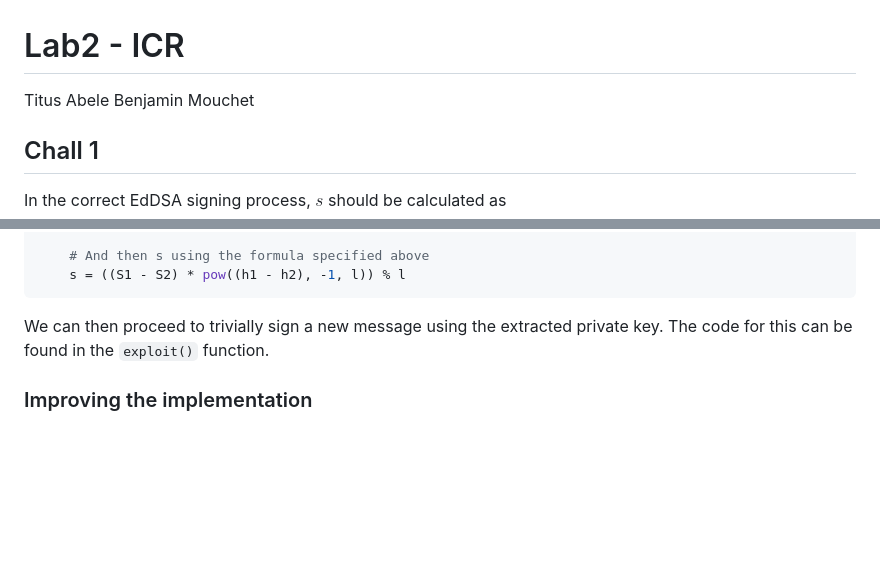
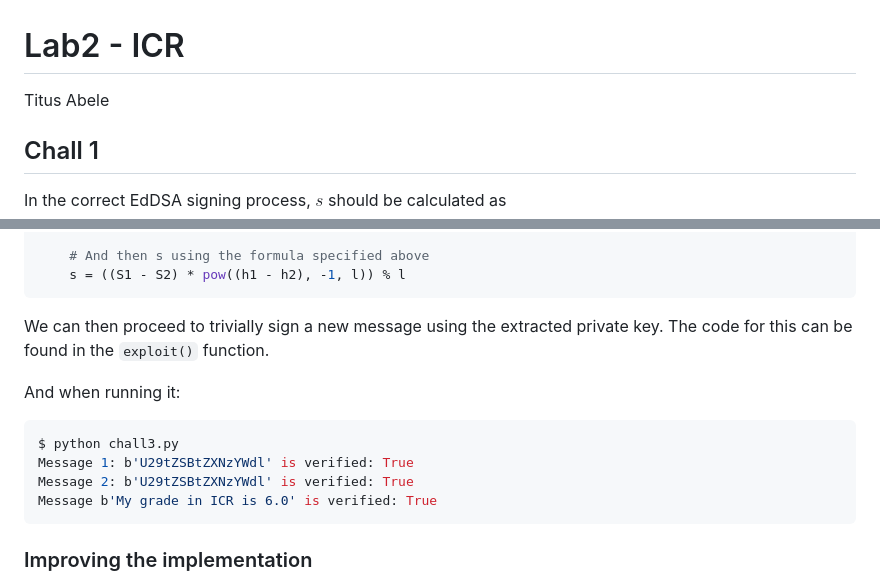
Before and after one commit to TitusVM/icr, a Markdown page: 05-lab2/Report.md, 2 parts joined by grey strips. Drawn GitHub-style; blank space fills up the shorter version.

Commit message:
ben isn't in my group lol

````diff
--- a/05-lab2/Report.md
+++ b/05-lab2/Report.md
@@ -1,6 +1,5 @@
 # Lab2 - ICR
 Titus Abele
-Benjamin Mouchet
 
 ## Chall 1
 
@@ -150,6 +149,14 @@ by looking at the difference between two signatures, specifically:
 We can then proceed to trivially sign a new message using the extracted private key.
 The code for this can be found in the `exploit()` function.
 
+And when running it:
+```bash
+$ python chall3.py
+Message 1: b'U29tZSBtZXNzYWdl' is verified: True
+Message 2: b'U29tZSBtZXNzYWdl' is verified: True
+Message b'My grade in ICR is 6.0' is verified: True
+```
+
 ### Improving the implementation
 To improve the implementation and eliminate the vulnerability, we can simply hash the date with the message content before calculating our hash.
 ```py
````
